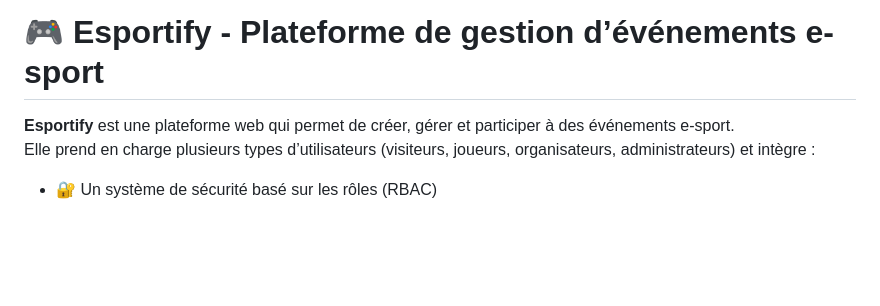
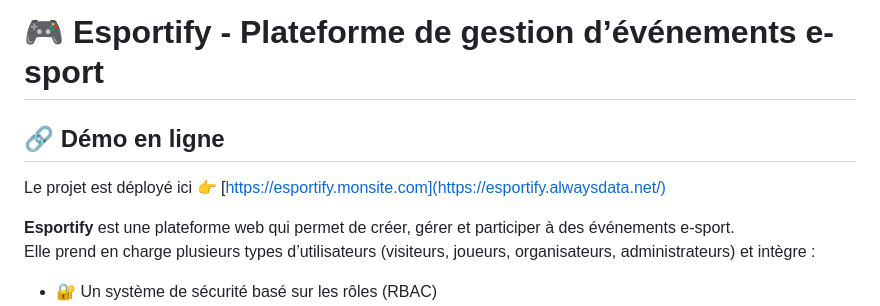
Before and after one commit to MOUSSAGuillaume/ESPORTIFY, a Markdown page: README.md, the part around the change. Drawn GitHub-style; blank space fills up the shorter version.

```diff
--- a/README.md
+++ b/README.md
@@ -11,6 +11,9 @@
 
 
 # 🎮 Esportify - Plateforme de gestion d’événements e-sport
+## 🔗 Démo en ligne
+Le projet est déployé ici 👉 [https://esportify.monsite.com](https://esportify.alwaysdata.net/)
+
 **Esportify** est une plateforme web qui permet de créer, gérer et participer à des événements e-sport.
 Elle prend en charge plusieurs types d’utilisateurs (visiteurs, joueurs, organisateurs, administrateurs) et intègre :
 - 🔐 Un système de sécurité basé sur les rôles (RBAC)
```
